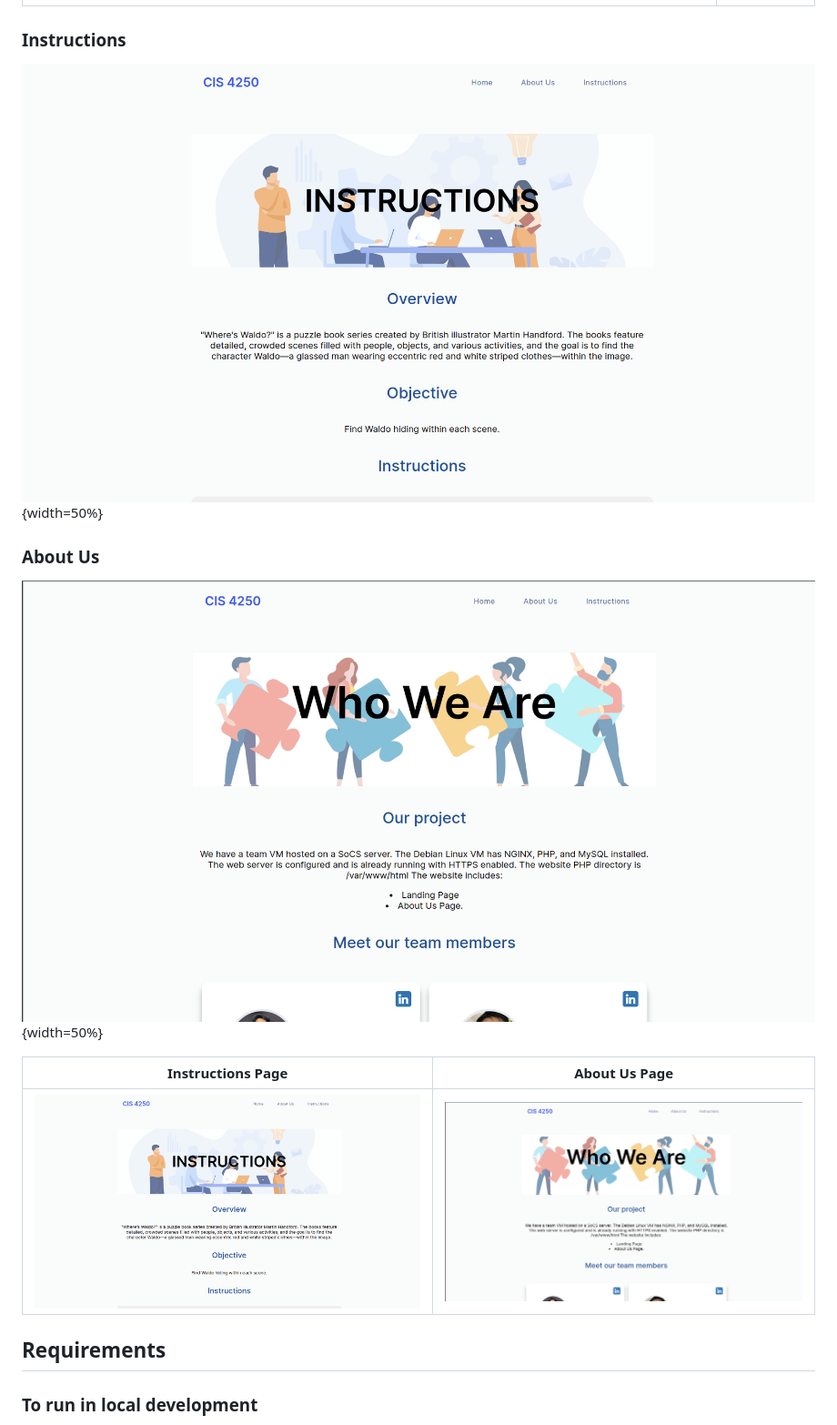
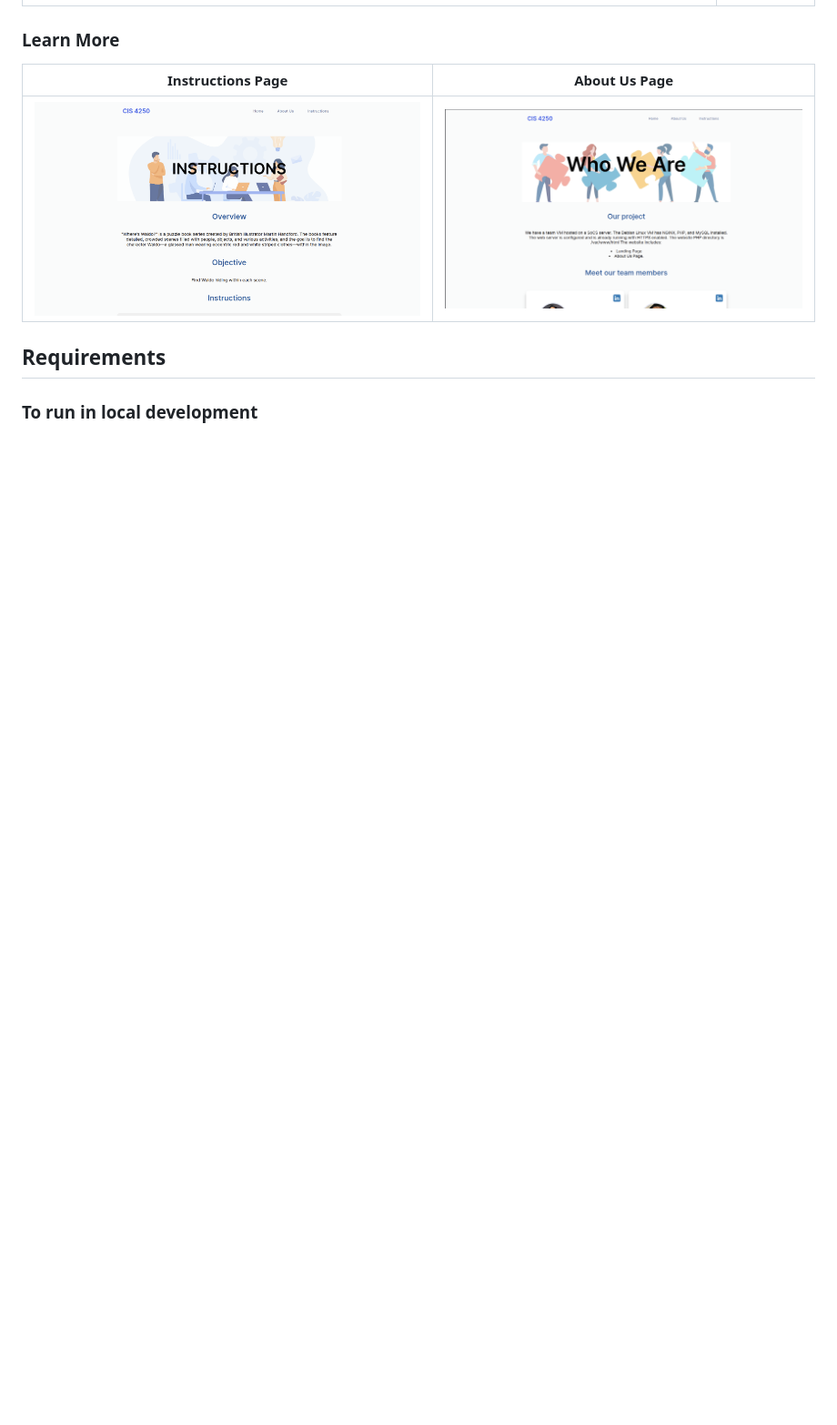
Before and after one commit to rehan-code/Game-Library-Web-App, a Markdown page: README.md, the part around the change. Shown: that part at 91% size. Drawn GitHub-style; blank space fills up the shorter version.

```diff
--- a/README.md
+++ b/README.md
@@ -33,11 +33,7 @@ Game Start Page         | Game Page
 :-------------------------:|:-------------------------:
 ![starting_game](html/images/starting_game.png)|  ![find_Waldo](html/images/find_waldo.png)
 
-### Instructions
-![Insturctions](html/images/instructions.png){width=50%}
-
-### About Us
-![About_Us](html/images/about_us.png){width=50%}
+### Learn More
 
 Instructions Page | About Us Page
 :-------------------------:|:-------------------------:
```
